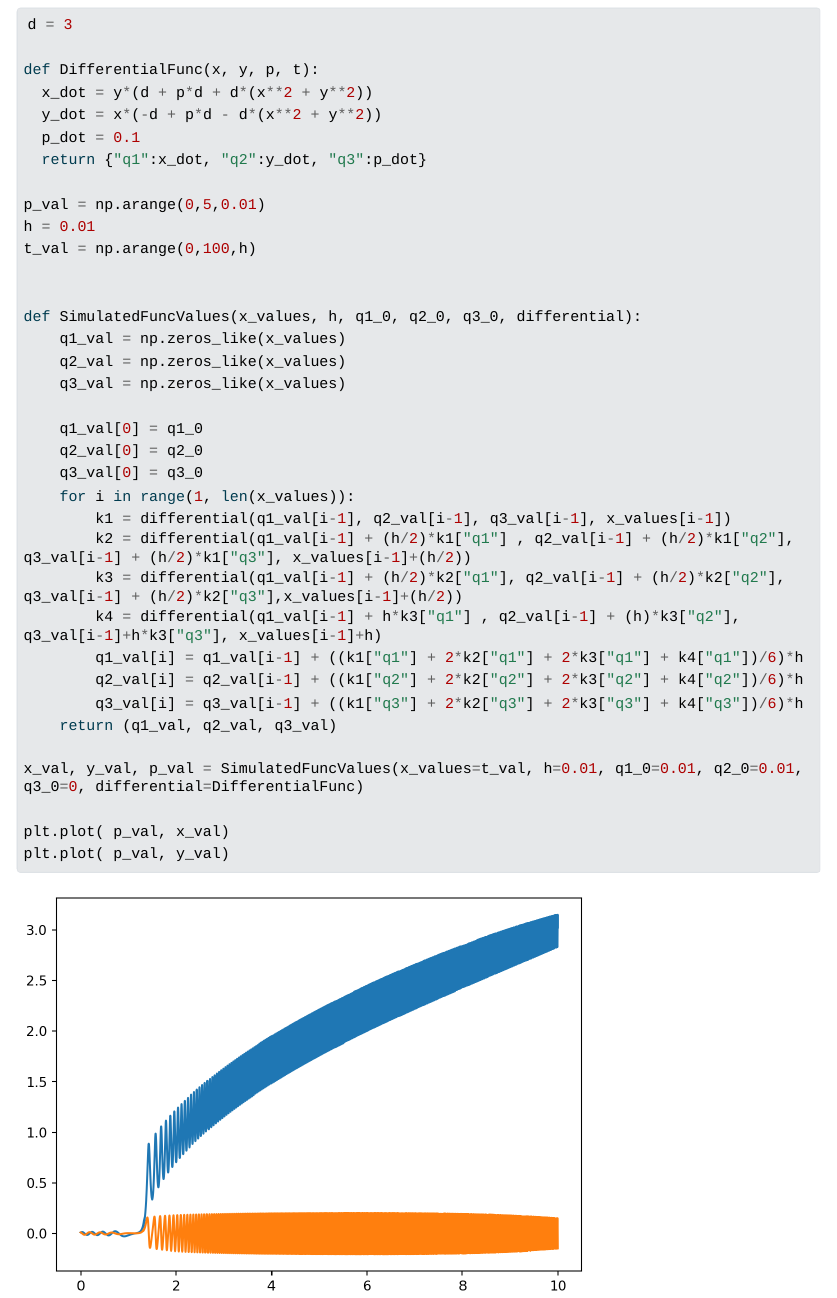
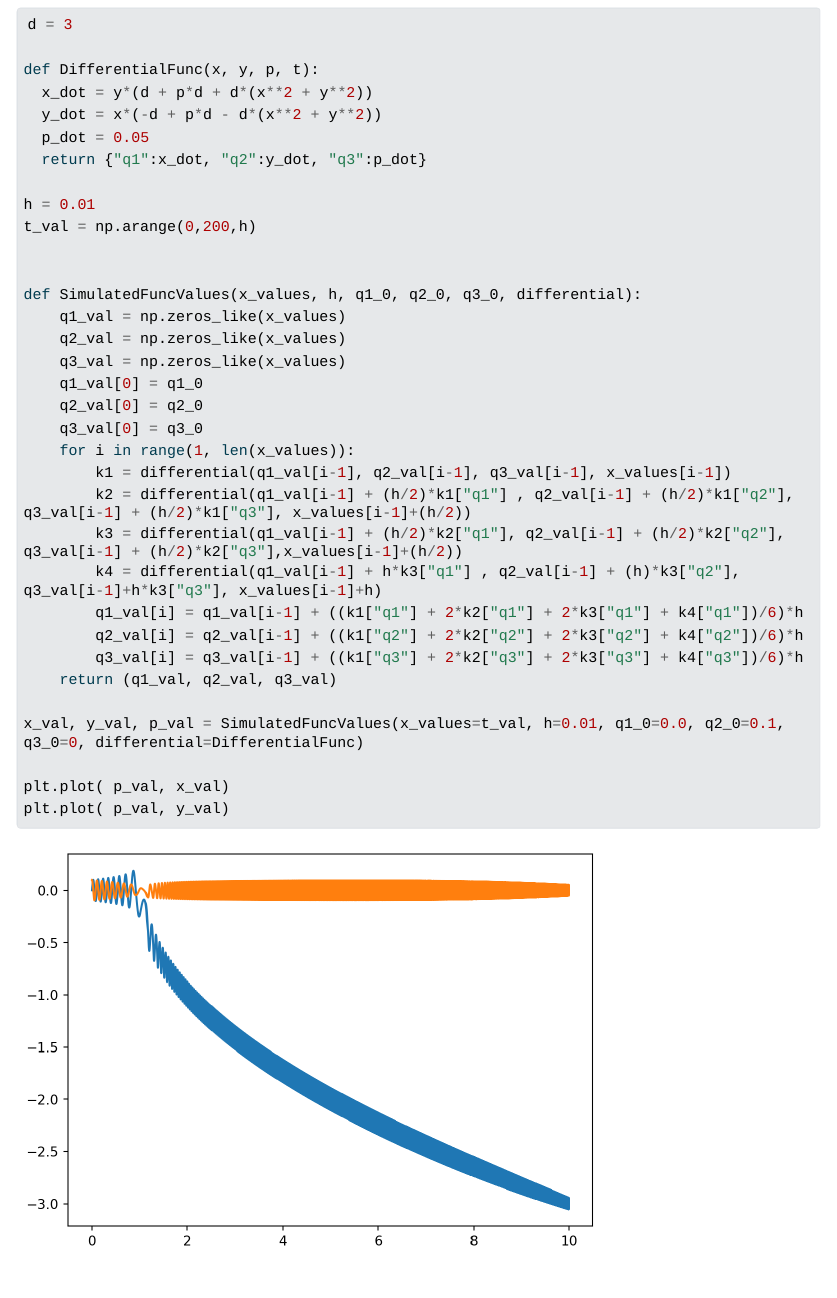
Before and after one commit to MandaKausthubh/Physics-Simulations, a Quarto document (BifurcationDiagram/bifurcation.qmd): the page in a window 1100 px wide, from 2910 px down. The pictures show the output file BifurcationDiagram/bifurcation.html that the author committed with the source, opened offline; Quarto's library style sheets are replaced by a plain one without menus; long lines of code are wrapped.

Commit message:
Final Commit for SRIP 2024 before report

```diff
--- a/BifurcationDiagram/bifurcation.qmd
+++ b/BifurcationDiagram/bifurcation.qmd
@@ -87,19 +87,17 @@ d = 3
 def DifferentialFunc(x, y, p, t):
   x_dot = y*(d + p*d + d*(x**2 + y**2))
   y_dot = x*(-d + p*d - d*(x**2 + y**2))
-  p_dot = 0.1
+  p_dot = 0.05
   return {"q1":x_dot, "q2":y_dot, "q3":p_dot}
 
-p_val = np.arange(0,5,0.01)
 h = 0.01
-t_val = np.arange(0,100,h)
+t_val = np.arange(0,200,h)
 
 
 def SimulatedFuncValues(x_values, h, q1_0, q2_0, q3_0, differential):
     q1_val = np.zeros_like(x_values)
     q2_val = np.zeros_like(x_values)
     q3_val = np.zeros_like(x_values)
-
     q1_val[0] = q1_0
     q2_val[0] = q2_0
     q3_val[0] = q3_0
@@ -113,7 +111,7 @@ def SimulatedFuncValues(x_values, h, q1_0, q2_0, q3_0, differential):
         q3_val[i] = q3_val[i-1] + ((k1["q3"] + 2*k2["q3"] + 2*k3["q3"] + k4["q3"])/6)*h
     return (q1_val, q2_val, q3_val)
 
-x_val, y_val, p_val = SimulatedFuncValues(x_values=t_val, h=0.01, q1_0=0.01, q2_0=0.01, q3_0=0, differential=DifferentialFunc)
+x_val, y_val, p_val = SimulatedFuncValues(x_values=t_val, h=0.01, q1_0=0.0, q2_0=0.1, q3_0=0, differential=DifferentialFunc)
 
 plt.plot( p_val, x_val)
 plt.plot( p_val, y_val)
```
Also changed, not shown: BifurcationDiagram/bifurcation.html, BifurcationDiagram/bifurcation_files/figure-html/cell-6-output-1.png, BifurcationDiagram/bifurcation_files/figure-html/cell-6-output-2.png (added), 2 other files.
